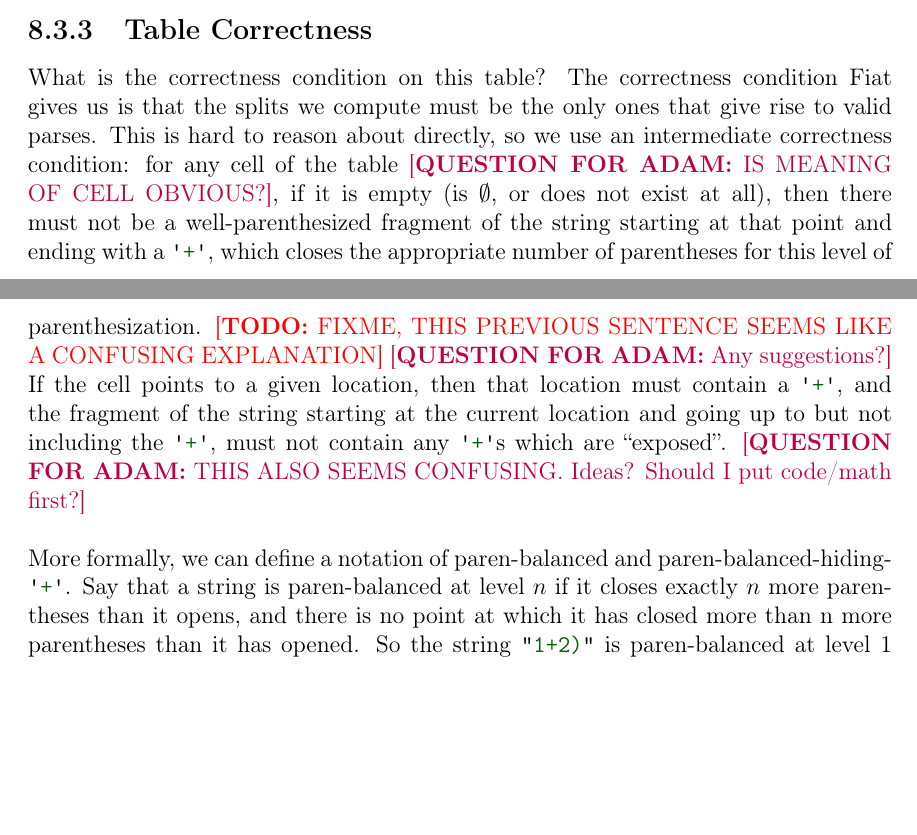
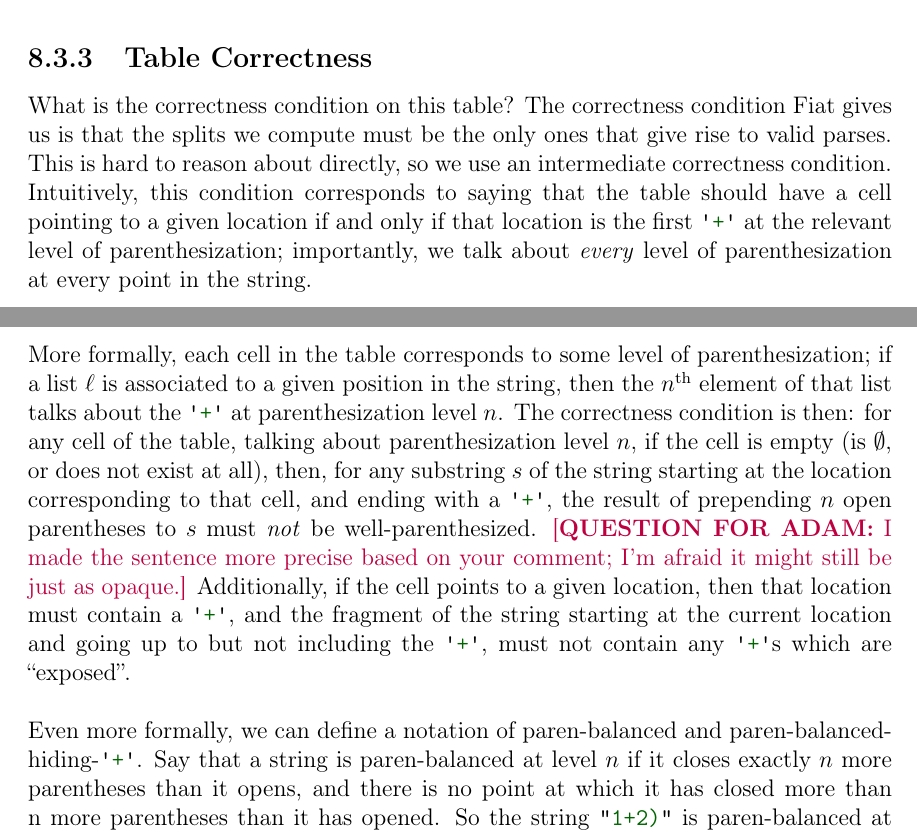
Before and after one commit to JasonGross/masters-thesis, a LaTeX thesis (jgross-thesis.tex, which reads chap8-tables.tex): two parts of pages 61 and 62 of 70, joined at a grey line, cut so that both start at the same text, the shorter picture padded with empty space. Compiled offline with pdfLaTeX.

Commit message:
Improve a sentence

```diff
--- a/chap8-tables.tex
+++ b/chap8-tables.tex
@@ -73,9 +73,11 @@
 
 
   \subsection{Table Correctness}
-    What is the correctness condition on this table?  The correctness condition Fiat gives us is that the splits we compute must be the only ones that give rise to valid parses.  This is hard to reason about directly, so we use an intermediate correctness condition: for any cell of the table \todoask{IS MEANING OF CELL OBVIOUS?}, if it is empty (is \nullentry, or does not exist at all), then there must not be a well-parenthesized fragment of the string starting at that point and ending with a \terminal{+}, which closes the appropriate number of parentheses for this level of parenthesization. \todo{FIXME, THIS PREVIOUS SENTENCE SEEMS LIKE A CONFUSING EXPLANATION} \todoask{Any suggestions?} If the cell points to a given location, then that location must contain a \terminal{+}, and the fragment of the string starting at the current location and going up to but not including the \terminal{+}, must not contain any \terminal{+}s which are ``exposed''.  \todoask{THIS ALSO SEEMS CONFUSING.  Ideas?  Should I put code/math first?}
+    What is the correctness condition on this table?  The correctness condition Fiat gives us is that the splits we compute must be the only ones that give rise to valid parses.  This is hard to reason about directly, so we use an intermediate correctness condition.  Intuitively, this condition corresponds to saying that the table should have a cell pointing to a given location if and only if that location is the first \terminal{+} at the relevant level of parenthesization; importantly, we talk about \emph{every} level of parenthesization at every point in the string.
 
-    More formally, we can define a notation of paren-balanced and paren-balanced-hiding-\terminal{+}.  Say that a string is paren-balanced at level $n$ if it closes exactly $n$ more parentheses than it opens, and there is no point at which it has closed more than n more parentheses than it has opened.  So the string \str{1+2)} is paren-balanced at level 1 (because it closes 1 more parenthesis than it opens), and the string \str{1+2)+(3} is not paren balanced at any level (though the string \str{1+2)+(3)} is paren-balanced at level 1).  A string is paren-balanced-hiding-\terminal{+} at level $n$ if it is paren-balanced at level $n$, and, at any point at which there is a \terminal{+}, at most $n-1$ more parentheses have been closed than opened.  So \str{(1+2)} is paren-balanced-hiding-\terminal{+} at level 0, and \str{(1+2))} is paren-balanced-hiding-\terminal{+} at level 1, and \str{(1+2)+3} is not paren-balanced-hiding-\terminal{+} at any level, though it is paren-balanced at level 0.  \todoask{THIS IS VERBOSE.  MAYBE I SHOULD START WITH CODE?}
+    More formally, each cell in the table corresponds to some level of parenthesization; if a list $\ell$ is associated to a given position in the string, then the $n^{\text{th}}$ element of that list talks about the \terminal{+} at parenthesization level $n$.  The correctness condition is then: for any cell of the table, talking about parenthesization level $n$, if the cell is empty (is \nullentry, or does not exist at all), then, for any substring $s$ of the string starting at the location corresponding to that cell, and ending with a \terminal{+}, the result of prepending $n$ open parentheses to $s$ must \emph{not} be well-parenthesized.  \todoask{I made the sentence more precise based on your comment; I'm afraid it might still be just as opaque.} Additionally, if the cell points to a given location, then that location must contain a \terminal{+}, and the fragment of the string starting at the current location and going up to but not including the \terminal{+}, must not contain any \terminal{+}s which are ``exposed''.
+
+    Even more formally, we can define a notation of paren-balanced and paren-balanced-hiding-\terminal{+}.  Say that a string is paren-balanced at level $n$ if it closes exactly $n$ more parentheses than it opens, and there is no point at which it has closed more than n more parentheses than it has opened.  So the string \str{1+2)} is paren-balanced at level 1 (because it closes 1 more parenthesis than it opens), and the string \str{1+2)+(3} is not paren balanced at any level (though the string \str{1+2)+(3)} is paren-balanced at level 1).  A string is paren-balanced-hiding-\terminal{+} at level $n$ if it is paren-balanced at level $n$, and, at any point at which there is a \terminal{+}, at most $n-1$ more parentheses have been closed than opened.  So \str{(1+2)} is paren-balanced-hiding-\terminal{+} at level 0, and \str{(1+2))} is paren-balanced-hiding-\terminal{+} at level 1, and \str{(1+2)+3} is not paren-balanced-hiding-\terminal{+} at any level, though it is paren-balanced at level 0.  \todoask{THIS IS VERBOSE.  MAYBE I SHOULD START WITH CODE?}
 
     Then, the formal correctness condition is that if a cell at parenthesis level $n$ points to a location $\ell$, then the string from the cell up to but not including $\ell$ must be paren-balanced-hiding-\terminal{+} at level $n$, and the character at location $\ell$ must be a \terminal{+}.  If the cell is empty, then the string up to but not including any subsequent \terminal{+} must not be paren-balanced at level $n$.
 
```
